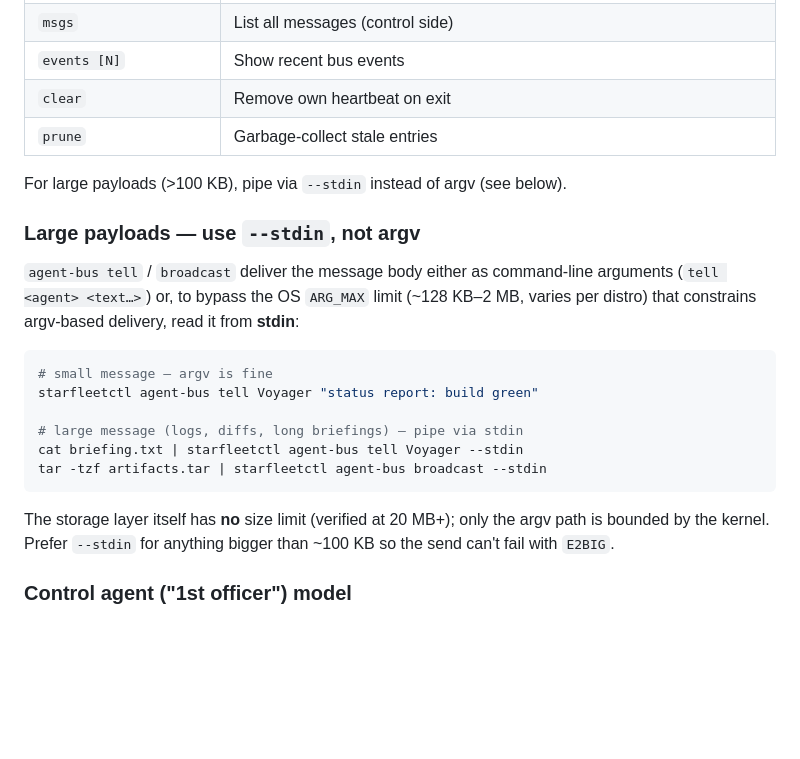
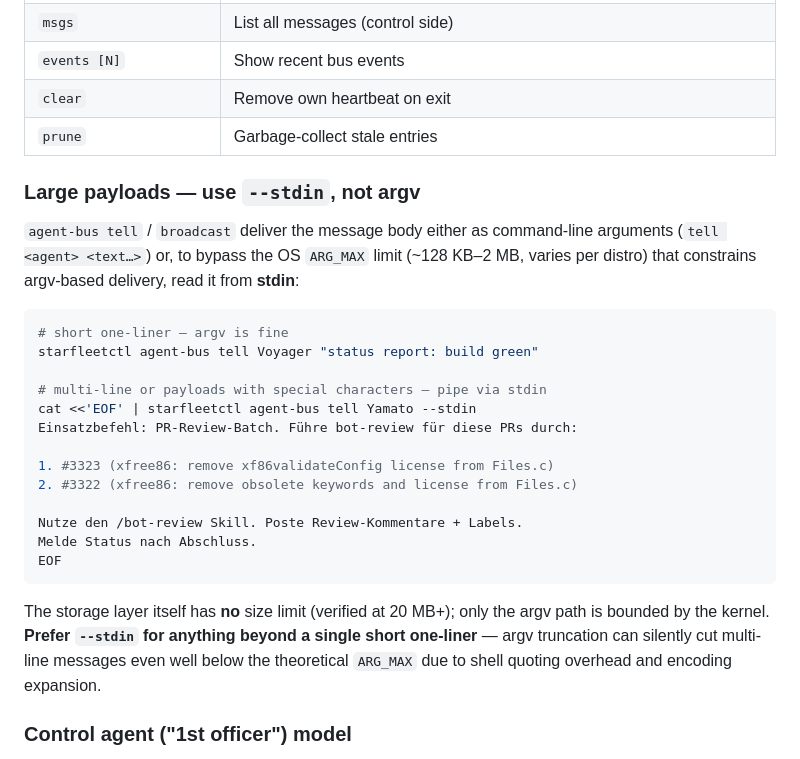
Before and after one commit to mpbt-hq/starfleetctl, a Markdown page: fragments/starfleet/inter-ship-communication.md, the part around the change. GitHub-like rendering; blank space fills up the shorter version.

Commit message:
agent-bus: recommend --stdin beyond short one-liners
argv delivery can silently truncate multi-line messages well below the
theoretical ARG_MAX due to shell quoting overhead and encoding expansion,
so lower the recommended --stdin threshold from >100 KB to anything past a
single short one-liner. Replace the terse example with a heredoc showing a
realistic multi-line directive.

Signed-off-by: Enrico Weigelt, metux IT consult <info@metux.net>

````diff
--- a/fragments/starfleet/inter-ship-communication.md
+++ b/fragments/starfleet/inter-ship-communication.md
@@ -51,8 +51,6 @@ All commands prefixed with `starfleetctl agent-bus`. Use `--json` on `board`/`in
 | `clear` | Remove own heartbeat on exit |
 | `prune` | Garbage-collect stale entries |
 
-For large payloads (>100 KB), pipe via `--stdin` instead of argv (see below).
-
 ### Large payloads — use `--stdin`, not argv
 
 `agent-bus tell` / `broadcast` deliver the message body either as command-line
@@ -61,17 +59,26 @@ arguments (`tell <agent> <text…>`) or, to bypass the OS `ARG_MAX` limit
 from **stdin**:
 
 ```sh
-# small message — argv is fine
+# short one-liner — argv is fine
 starfleetctl agent-bus tell Voyager "status report: build green"
 
-# large message (logs, diffs, long briefings) — pipe via stdin
-cat briefing.txt | starfleetctl agent-bus tell Voyager --stdin
-tar -tzf artifacts.tar | starfleetctl agent-bus broadcast --stdin
+# multi-line or payloads with special characters — pipe via stdin
+cat <<'EOF' | starfleetctl agent-bus tell Yamato --stdin
+Einsatzbefehl: PR-Review-Batch. Führe bot-review für diese PRs durch:
+
+1. #3323 (xfree86: remove xf86validateConfig license from Files.c)
+2. #3322 (xfree86: remove obsolete keywords and license from Files.c)
+
+Nutze den /bot-review Skill. Poste Review-Kommentare + Labels.
+Melde Status nach Abschluss.
+EOF
 ```
 
 The storage layer itself has **no** size limit (verified at 20 MB+); only the
-argv path is bounded by the kernel. Prefer `--stdin` for anything bigger than
-~100 KB so the send can't fail with `E2BIG`.
+argv path is bounded by the kernel. **Prefer `--stdin` for anything beyond a
+single short one-liner** — argv truncation can silently cut multi-line messages
+even well below the theoretical `ARG_MAX` due to shell quoting overhead and
+encoding expansion.
 
 ### Control agent ("1st officer") model
 
````
